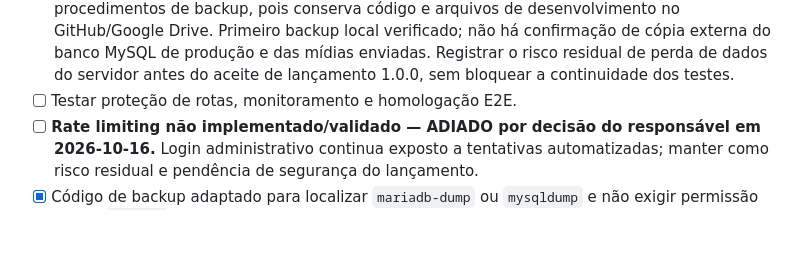
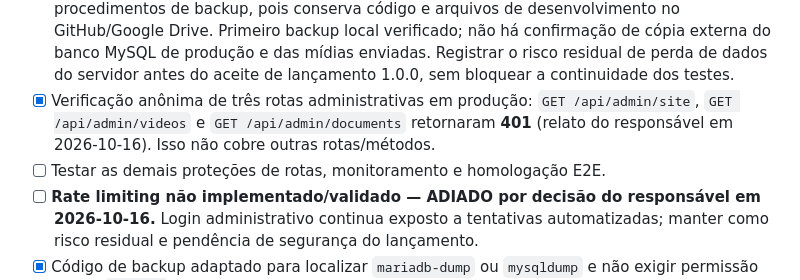
Before and after one commit to kriale-dot/plataforma-soni, a Markdown page: docs/SONI_STATUS.md, the part around the change. Rendered like a GitHub page; blank space fills up the shorter version.

Commit message:
docs(soni): homologar 401 em três endpoints administrativos

```diff
--- a/docs/SONI_STATUS.md
+++ b/docs/SONI_STATUS.md
@@ -29,7 +29,8 @@
 - [x] Biblioteca de vídeos YouTube/MP4-WebM validada pelo responsável: prévia privada, publicação, reprodução e ocultação aprovadas.
 - [x] Primeiro backup real da SONI gerado e verificado pelo script PHP em `api/storage/backups/20261016-110803-d28cea70` (confirmação do responsável em 2026-10-16).
 - [ ] **NÃO PRIORIZAR por decisão do responsável em 2026-10-16:** não deseja mais procedimentos de backup, pois conserva código e arquivos de desenvolvimento no GitHub/Google Drive. Primeiro backup local verificado; não há confirmação de cópia externa do banco MySQL de produção e das mídias enviadas. Registrar o risco residual de perda de dados do servidor antes do aceite de lançamento 1.0.0, sem bloquear a continuidade dos testes.
-- [ ] Testar proteção de rotas, monitoramento e homologação E2E.
+- [x] Verificação anônima de três rotas administrativas em produção: `GET /api/admin/site`, `GET /api/admin/videos` e `GET /api/admin/documents` retornaram **401** (relato do responsável em 2026-10-16). Isso não cobre outras rotas/métodos.
+- [ ] Testar as demais proteções de rotas, monitoramento e homologação E2E.
 - [ ] **Rate limiting não implementado/validado — ADIADO por decisão do responsável em 2026-10-16.** Login administrativo continua exposto a tentativas automatizadas; manter como risco residual e pendência de segurança do lançamento.
 - [x] Código de backup adaptado para localizar `mariadb-dump` ou `mysqldump` e não exigir permissão global `PROCESS` do MySQL 8 (CI pendente). Não considerar v1.0.0 lançada até completar P0.
 - [x] Procedimento de diagnóstico criado em `docs/SONI_DEPLOY_UBUNTU_DIGITALOCEAN.md`.
```
Also changed, not shown: docs/SONI_CHECKLIST_LANCAMENTO.md (+1 -1 lines).
